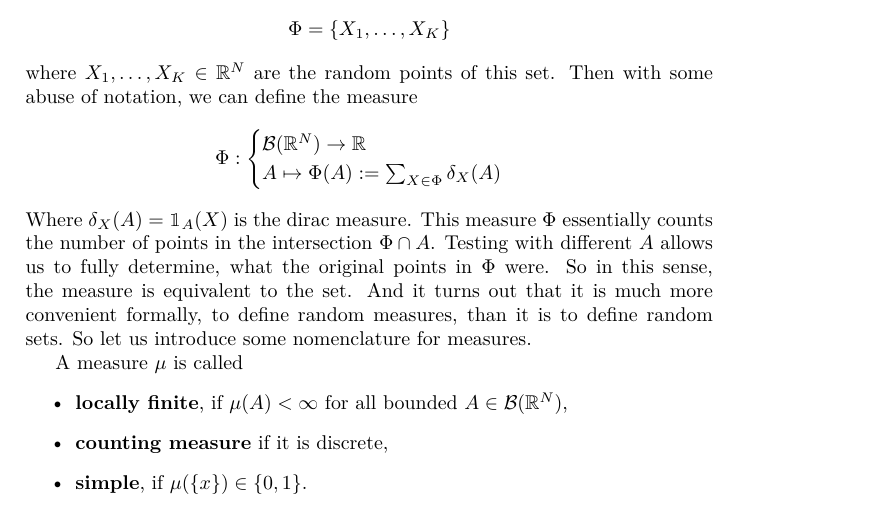
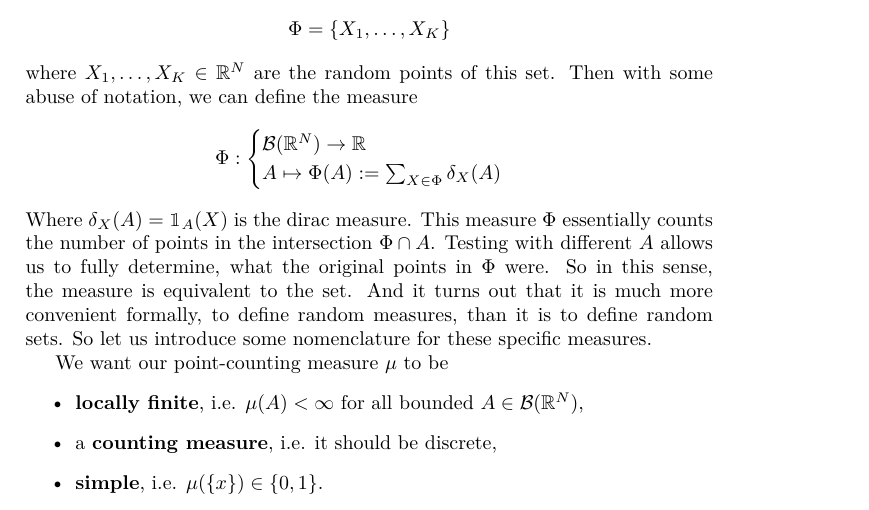
Before and after one commit to FelixBenning/critical-points-gaussian-rf, a LaTeX paper (ms.tex, which reads sections/counting_critical_points.tex): part of page 3 of 14, cut so that both start at the same text. Compiled offline with pdfLaTeX.

Commit message:
better transition to nomenclature

```diff
--- a/sections/counting_critical_points.tex
+++ b/sections/counting_critical_points.tex
@@ -167,14 +167,14 @@ Testing with different \(A\) allows us to fully determine, what
 the original points in \(\Phi\) were. So in this sense, the measure is
 equivalent to the set. And it turns out that it is much more convenient
 formally, to define random measures, than it is to define random sets.
-So let us introduce some nomenclature for measures.
+So let us introduce some nomenclature for these specific measures.
 
-A measure \(\mu\) is called
+We want our point-counting measure \(\mu\) to be
 \begin{itemize}
-	\item \textbf{locally finite}, if \(\mu(A) < \infty\) for all bounded
+	\item \textbf{locally finite}, i.e. \(\mu(A) < \infty\) for all bounded
 	\(A\in\borel(\real^\dimension)\),
-	\item \textbf{counting measure} if it is discrete,
-	\item \textbf{simple}, if \(\mu(\{x\})\in\{0,1\}\).
+	\item a \textbf{counting measure}, i.e. it should be discrete,
+	\item \textbf{simple}, i.e. \(\mu(\{x\})\in\{0,1\}\).
 \end{itemize}
 Let \(\locFiniteMeasure\) be the \textbf{set of all locally finite counting measures}
 on \(\real^\dimension\) and \(\locFiniteMeasAlg\) the smallest \(\sigma\)-algebra
```
